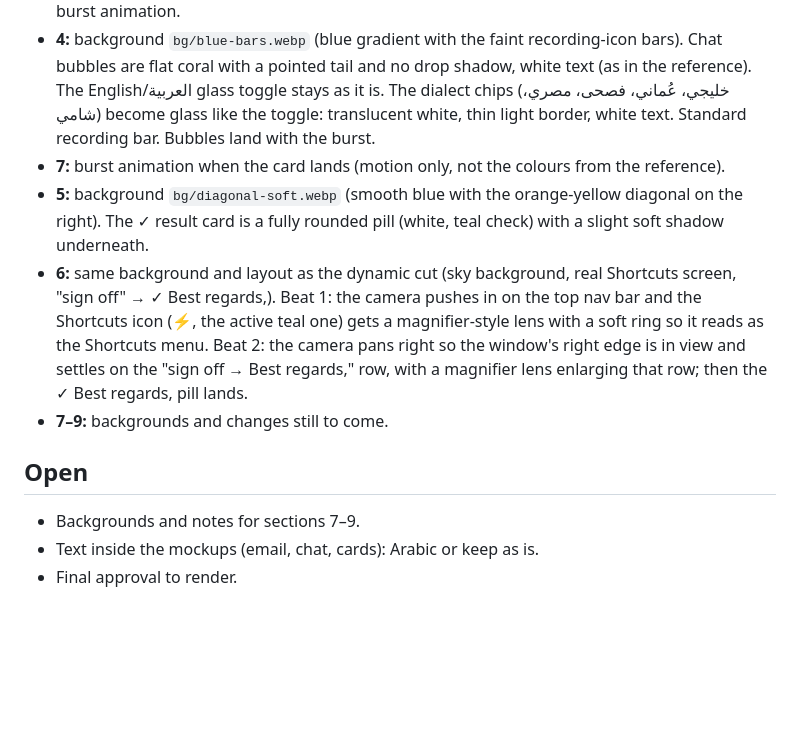
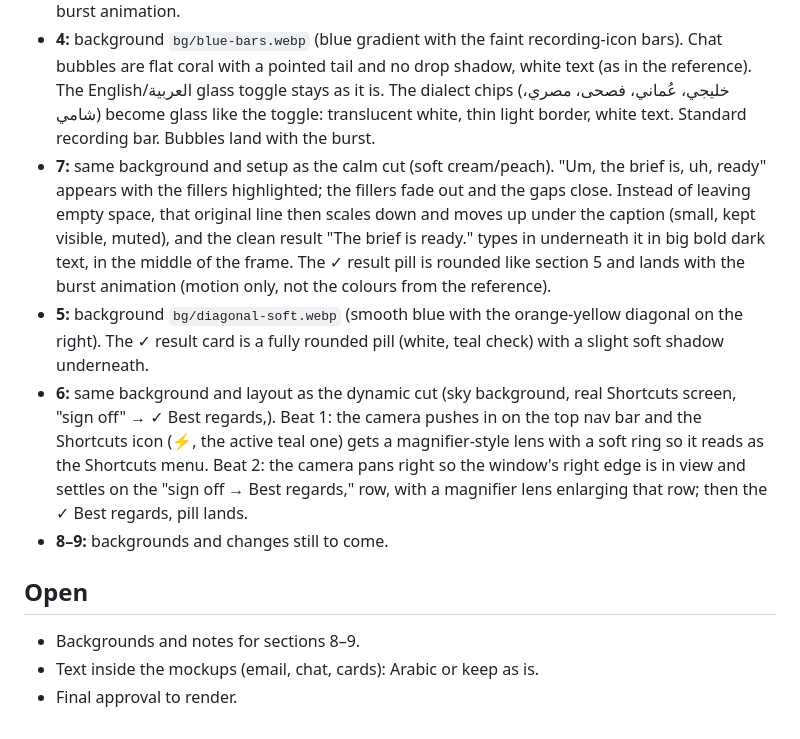
Before and after one commit to amiraceen/Dictation_app, a Markdown page: promo/SCRIPT-AR.md, the part around the change. Rendered like a GitHub page; blank space fills up the shorter version.

Commit message:
Arabic promo: section 7 notes
Co-Authored-By: Claude Opus 5.5 <noreply@anthropic.com>
Claude-Session: https://claude.ai/code/session_01XhRfRe6DWDnhPX31zY6As3

```diff
--- a/promo/SCRIPT-AR.md
+++ b/promo/SCRIPT-AR.md
@@ -26,13 +26,13 @@ This file records what was agreed. Nothing here is rendered until the full brief
 - **1 → 2 transition:** the key presses, white rings pulse out from it, and the section 2 look (calm cut artboard 3, orange glow over the person) spreads out as a circle from the key. The recording bar appears above the key.
 - **3:** background `bg/sky-peach.png`. Cards: Email, WhatsApp (real WhatsApp mark: phone handset in a speech bubble on WhatsApp green), X (replaces Slack), Notes. Each card lands with the burst animation.
 - **4:** background `bg/blue-bars.webp` (blue gradient with the faint recording-icon bars). Chat bubbles are flat coral with a pointed tail and no drop shadow, white text (as in the reference). The English/العربية glass toggle stays as it is. The dialect chips (خليجي، عُماني، فصحى، مصري، شامي) become glass like the toggle: translucent white, thin light border, white text. Standard recording bar. Bubbles land with the burst.
-- **7:** burst animation when the card lands (motion only, not the colours from the reference).
+- **7:** same background and setup as the calm cut (soft cream/peach). "Um, the brief is, uh, ready" appears with the fillers highlighted; the fillers fade out and the gaps close. Instead of leaving empty space, that original line then scales down and moves up under the caption (small, kept visible, muted), and the clean result "The brief is ready." types in underneath it in big bold dark text, in the middle of the frame. The ✓ result pill is rounded like section 5 and lands with the burst animation (motion only, not the colours from the reference).
 - **5:** background `bg/diagonal-soft.webp` (smooth blue with the orange-yellow diagonal on the right). The ✓ result card is a fully rounded pill (white, teal check) with a slight soft shadow underneath.
 - **6:** same background and layout as the dynamic cut (sky background, real Shortcuts screen, "sign off" → ✓ Best regards,). Beat 1: the camera pushes in on the top nav bar and the Shortcuts icon (⚡, the active teal one) gets a magnifier-style lens with a soft ring so it reads as the Shortcuts menu. Beat 2: the camera pans right so the window's right edge is in view and settles on the "sign off → Best regards," row, with a magnifier lens enlarging that row; then the ✓ Best regards, pill lands.
-- **7–9:** backgrounds and changes still to come.
+- **8–9:** backgrounds and changes still to come.
 
 ## Open
 
-- Backgrounds and notes for sections 7–9.
+- Backgrounds and notes for sections 8–9.
 - Text inside the mockups (email, chat, cards): Arabic or keep as is.
 - Final approval to render.
```
